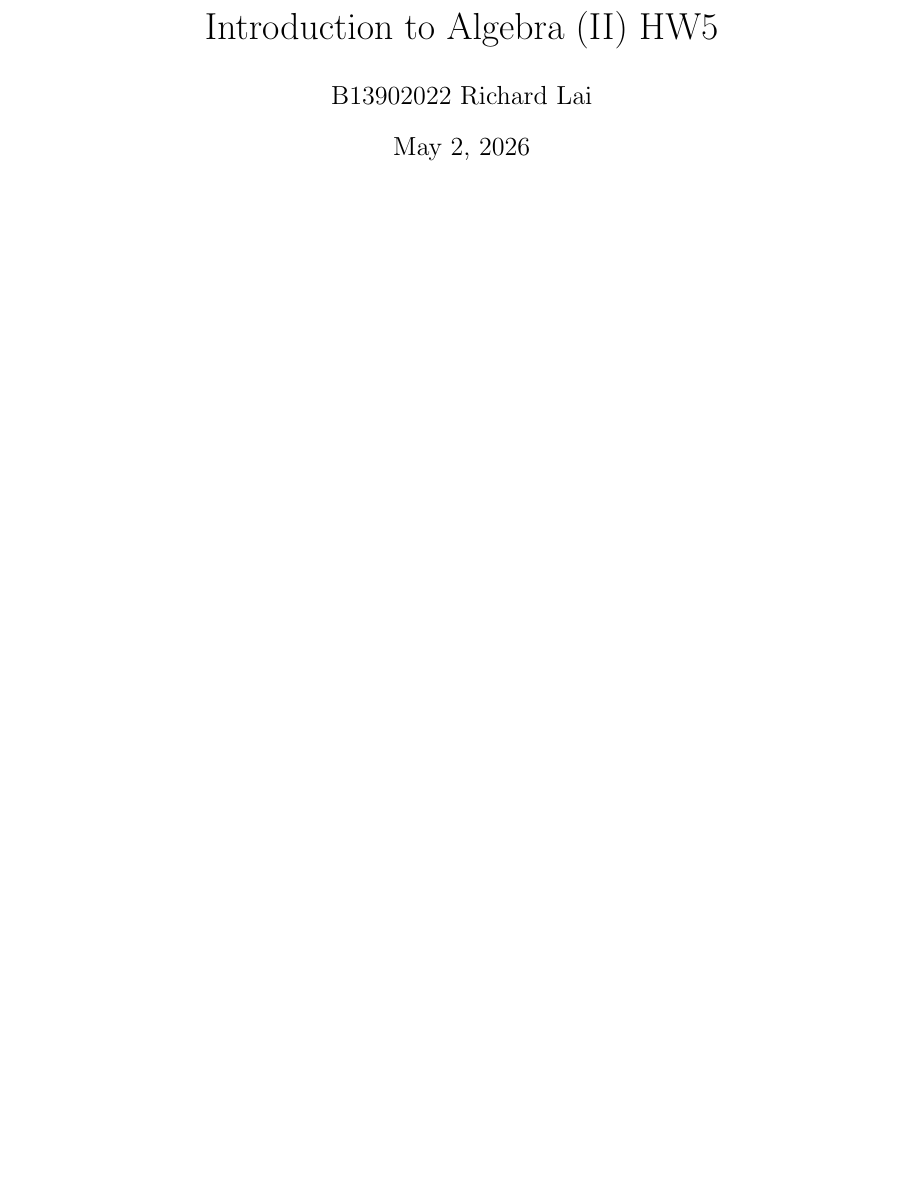
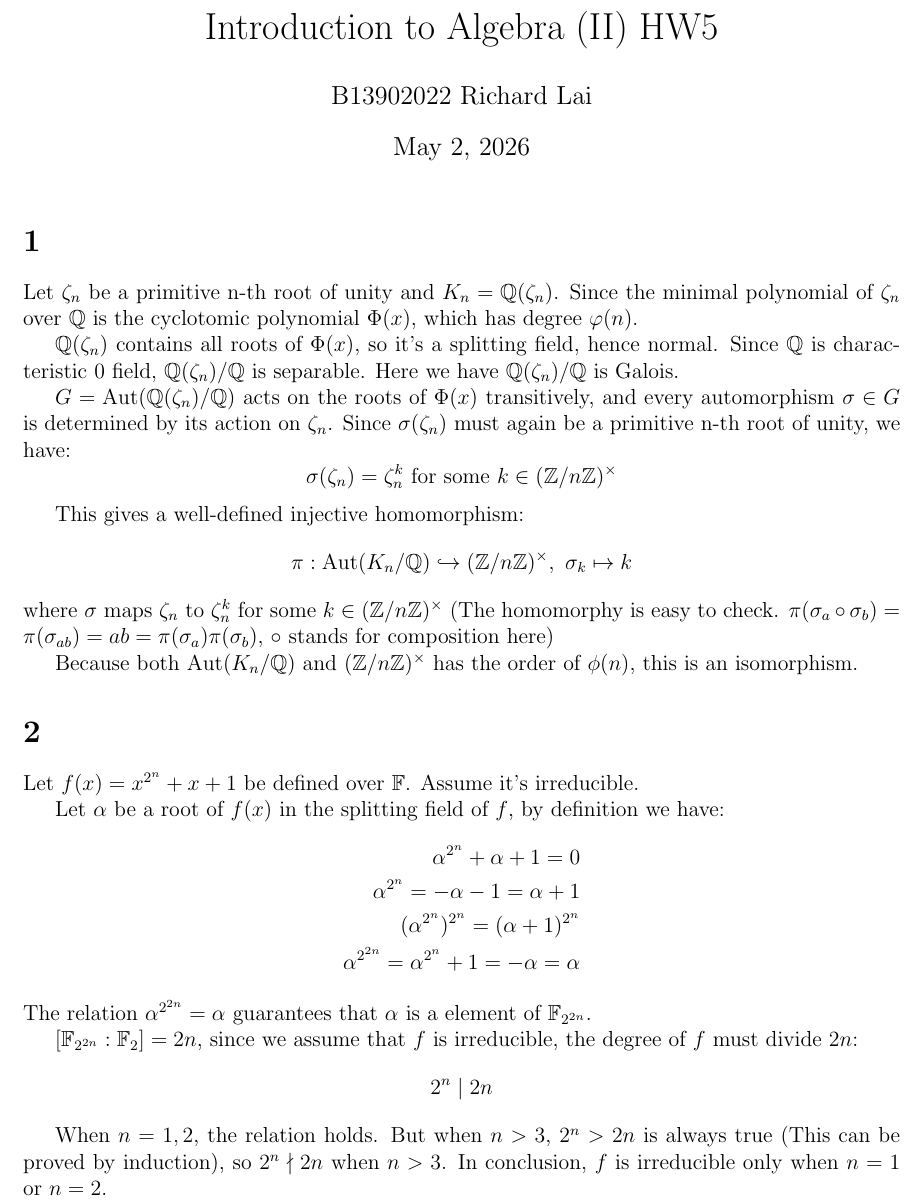
Before and after one commit to richardlaiis/NTUCSIE_homework_sophomore, a LaTeX problem sheet (algebra2/hw5/hw5.tex): part of the page, cut so that both start at the same text, the shorter picture padded with empty space. Compiled offline with pdfLaTeX.

Commit message:
complete hw5 p1, p2

```diff
--- a/algebra2/hw5/hw5.tex
+++ b/algebra2/hw5/hw5.tex
@@ -48,6 +48,36 @@
 \begin{document}
 \maketitle
 
+\section{}
+Let $\zeta_n$ be a primitive n-th root of unity and $K_n=\mathbb{Q}(\zeta_n)$. Since the minimal polynomial of $\zeta_n$ over $\mathbb{Q}$ is the cyclotomic polynomial $\Phi(x)$, which has degree $\varphi(n)$.
+
+$\mathbb{Q}(\zeta_n)$ contains all roots of $\Phi(x)$, so it's a splitting field, hence normal. Since $\mathbb{Q}$ is characteristic 0 field, $\mathbb{Q}(\zeta_n)/\mathbb{Q}$ is separable. Here we have $\mathbb{Q}(\zeta_n)/\mathbb{Q}$ is Galois.
+
+$G=\mathrm{Aut}(\mathbb{Q}(\zeta_n)/\mathbb{Q})$ acts on the roots of $\Phi(x)$ transitively, and every automorphism $\sigma\in G$ is determined by its action on $\zeta_n$. Since $\sigma(\zeta_n)$ must again be a primitive n-th root of unity, we have:
+$$\sigma(\zeta_n)=\zeta_n^k\text{ for some }k\in(\mathbb{Z}/n\mathbb{Z})^\times$$
+
+This gives a well-defined injective homomorphism:
+$$\pi:\mathrm{Aut}(K_n/\mathbb{Q})\hookrightarrow (\mathbb{Z}/n\mathbb{Z})^\times,\ \sigma_k\mapsto k$$
+where $\sigma$ maps $\zeta_n$ to $\zeta_n^k$ for some $k\in(\mathbb{Z}/n\mathbb{Z})^\times$ (The homomorphy is easy to check. $\pi(\sigma_a\circ\sigma_b)=\pi(\sigma_{ab})=ab=\pi(\sigma_a)\pi(\sigma_b)$, $\circ$ stands for composition here)
+
+Because both $\mathrm{Aut}(K_n/\mathbb{Q})$ and $(\mathbb{Z}/n\mathbb{Z})^\times$ has the order of $\phi(n)$, this is an isomorphism.
+
+\section{}
+Let $f(x)=x^{2^n}+x+1$ be defined over $\mathbb{F}$. Assume it's irreducible.
+
+Let $\alpha$ be a root of $f(x)$ in the splitting field of $f$, by definition we have:
+\begin{align*}
+    \alpha^{2^n}+\alpha+1=0 \\
+    \alpha^{2^n}=-\alpha-1=\alpha+1 \\
+    (\alpha^{2^n})^{2^n}=(\alpha+1)^{2^n} \\
+    \alpha^{2^{2n}}=\alpha^{2^n}+1=-\alpha=\alpha
+\end{align*}
+The relation $\alpha^{2^{2n}}=\alpha$ guarantees that $\alpha$ is a element of $\mathbb{F}_{2^{2n}}$.
+
+$[\mathbb{F}_{2^{2n}}:\mathbb{F}_2]=2n$, since we assume that $f$ is irreducible, the degree of $f$ must divide $2n$:
+$$2^{n}\mid 2n$$
+
+When $n=1,2$, the relation holds. But when $n>3$, $2^n>2n$ is always true (This can be proved by induction), so $2^n \nmid 2n$ when $n>3$. In conclusion, $f$ is irreducible only when $n=1$ or $n=2$.
 
 \end{document}
 % how to display codes?
```
Also changed, not shown: algebra2/hw5/hw5.pdf.
